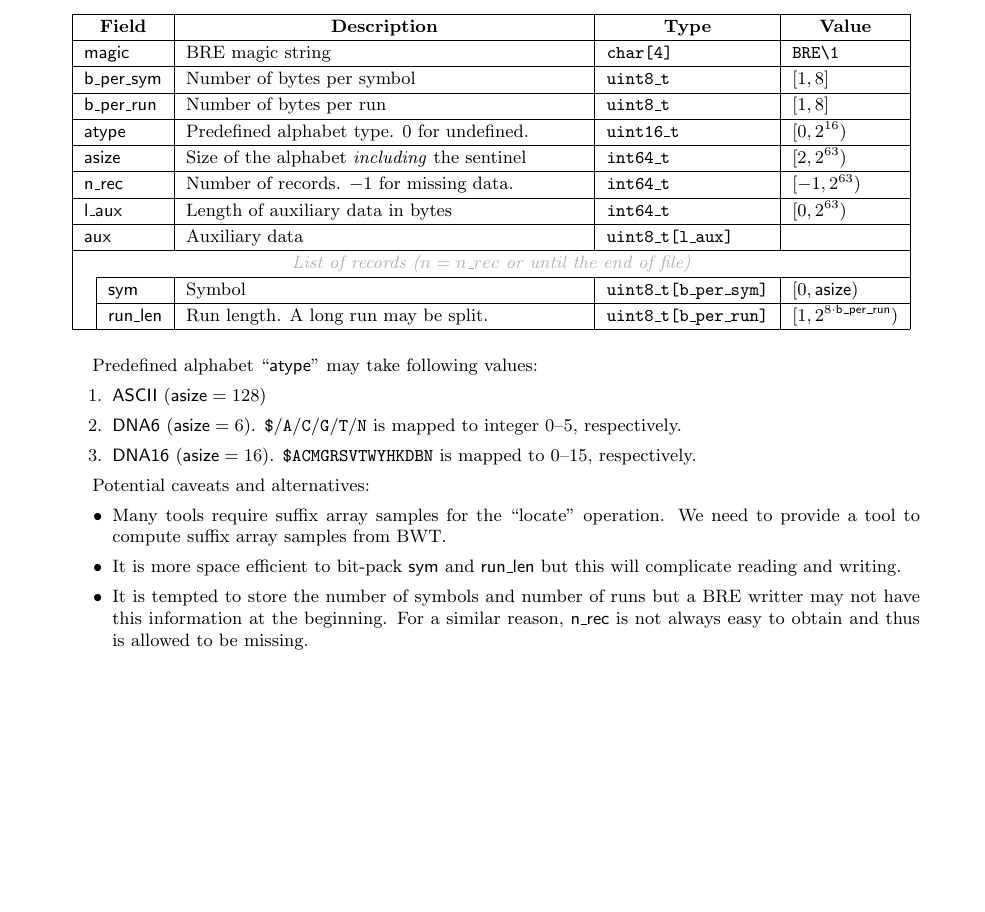
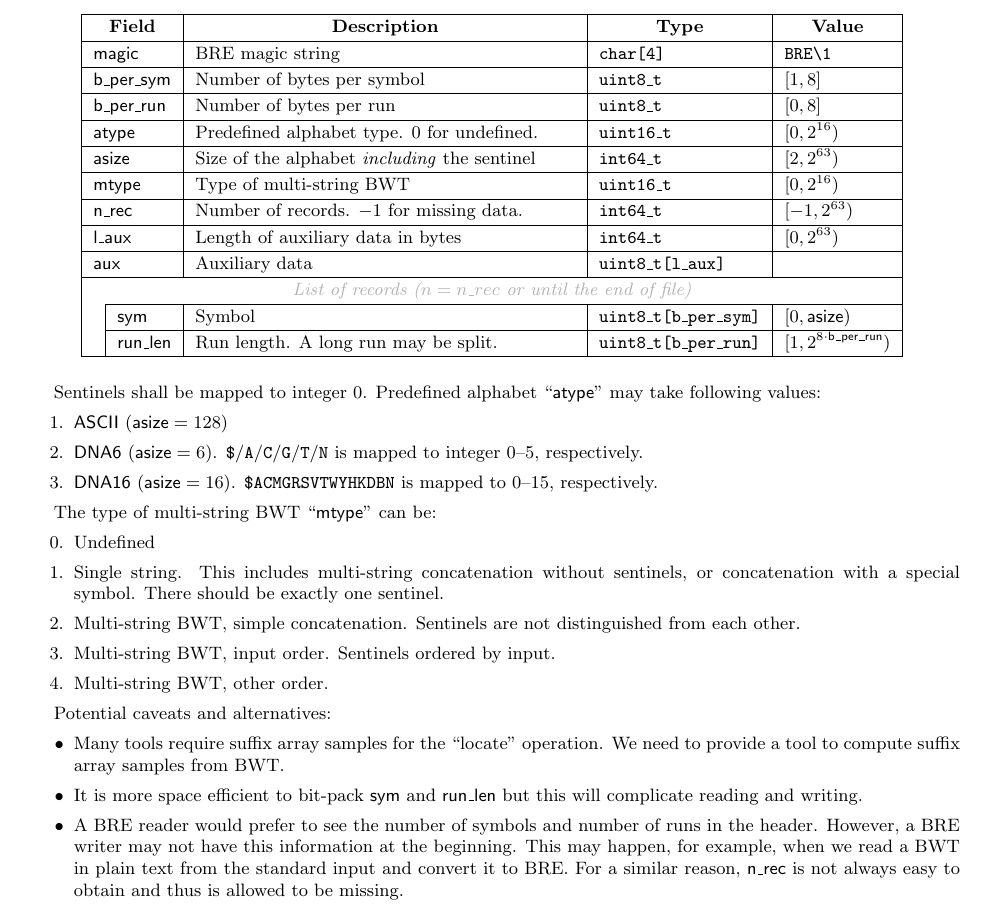
Before and after one commit to lh3/bre, a LaTeX document (bre.tex): part of the page, cut so that both start at the same text, the shorter picture padded with empty space. Compiled offline with pdfLaTeX.

Commit message:
added mtype for the type of multi-string BWT
see also #1

```diff
--- a/bre.tex
+++ b/bre.tex
@@ -5,10 +5,7 @@
 \usepackage{enumitem}
 \usepackage{longtable}
 
-\addtolength{\textwidth}{3.0cm}
-\addtolength{\hoffset}{-1.5cm}
-\addtolength{\textheight}{3.4cm}
-\addtolength{\voffset}{-1.7cm}
+\usepackage[margin=1.0in,footskip=0.25in]{geometry}
 
 \renewcommand{\arraystretch}{1.2}
 \renewcommand{\ttdefault}{cmtt}
@@ -37,14 +34,15 @@ All integers are represented in little endian.
 \begin{table}[ht]
 \centering
 {\small
-\begin{tabular}{|l|l|p{7.0cm}|l|l|}
+\begin{tabular}{|l|l|p{6.7cm}|l|l|}
   \cline{1-5}
   \multicolumn{2}{|c|}{\bf Field} & \multicolumn{1}{c|}{\bf Description} & \multicolumn{1}{c|}{\bf Type} & \multicolumn{1}{c|}{\bf Value} \\\cline{1-5}
   \multicolumn{2}{|l|}{\sf magic} & BRE magic string & {\tt char[4]} & {\tt BRE\char92 1}\\\cline{1-5}
   \multicolumn{2}{|l|}{\sf b\_per\_sym} & Number of bytes per symbol & {\tt uint8\_t} & $[1,8]$ \\\cline{1-5}
-  \multicolumn{2}{|l|}{\sf b\_per\_run} & Number of bytes per run & {\tt uint8\_t} & $[1,8]$ \\\cline{1-5}
+  \multicolumn{2}{|l|}{\sf b\_per\_run} & Number of bytes per run & {\tt uint8\_t} & $[0,8]$ \\\cline{1-5}
   \multicolumn{2}{|l|}{\sf atype} & Predefined alphabet type. 0 for undefined. & {\tt uint16\_t} & $[0,2^{16})$ \\\cline{1-5}
   \multicolumn{2}{|l|}{\sf asize} & Size of the alphabet \emph{including} the sentinel & {\tt int64\_t} & $[2,2^{63})$ \\\cline{1-5}
+  \multicolumn{2}{|l|}{\sf mtype} & Type of multi-string BWT & {\tt uint16\_t} & $[0,2^{16})$ \\\cline{1-5}
   \multicolumn{2}{|l|}{\sf n\_rec} & Number of records. $-$1 for missing data. & {\tt int64\_t} & $[-1,2^{63})$ \\\cline{1-5}
   \multicolumn{2}{|l|}{\sf l\_aux} & Length of auxiliary data in bytes & {\tt int64\_t} & $[0,2^{63})$ \\\cline{1-5}
   \multicolumn{2}{|l|}{\sf aux} & Auxiliary data & {\tt uint8\_t[l\_aux]} & \\\cline{1-5}
@@ -56,6 +54,7 @@ All integers are represented in little endian.
 \end{table}
 
 {\small
+Sentinels shall be mapped to integer 0.
 Predefined alphabet ``{\sf atype}'' may take following values:
 \begin{enumerate}
 \item {\sf ASCII} (${\sf asize}=128$)
@@ -63,12 +62,25 @@ Predefined alphabet ``{\sf atype}'' may take following values:
 \item {\sf DNA16} (${\sf asize}=16$). {\tt \$ACMGRSVTWYHKDBN} is mapped to 0--15, respectively.
 \end{enumerate}
 
+The type of multi-string BWT ``{\sf mtype}'' can be:
+\begin{enumerate}
+\setcounter{enumi}{-1}
+\item Undefined
+\item Single string. This includes multi-string concatenation without sentinels, or concatenation with a special symbol.
+  There should be exactly one sentinel.
+\item Multi-string BWT, simple concatenation. Sentinels are not distinguished from each other.
+\item Multi-string BWT, input order. Sentinels ordered by input.
+\item Multi-string BWT, other order.
+\end{enumerate}
+
 Potential caveats and alternatives:
 \begin{itemize}
 \item Many tools require suffix array samples for the ``locate'' operation.
   We need to provide a tool to compute suffix array samples from BWT.
 \item It is more space efficient to bit-pack {\sf sym} and {\sf run\_len} but this will complicate reading and writing.
-\item It is tempted to store the number of symbols and number of runs but a BRE writter may not have this information at the beginning.
+\item A BRE reader would prefer to see the number of symbols and number of runs in the header.
+  However, a BRE writer may not have this information at the beginning.
+  This may happen, for example, when we read a BWT in plain text from the standard input and convert it to BRE.
   For a similar reason, {\sf n\_rec} is not always easy to obtain and thus is allowed to be missing.
 \end{itemize}
 }
```
